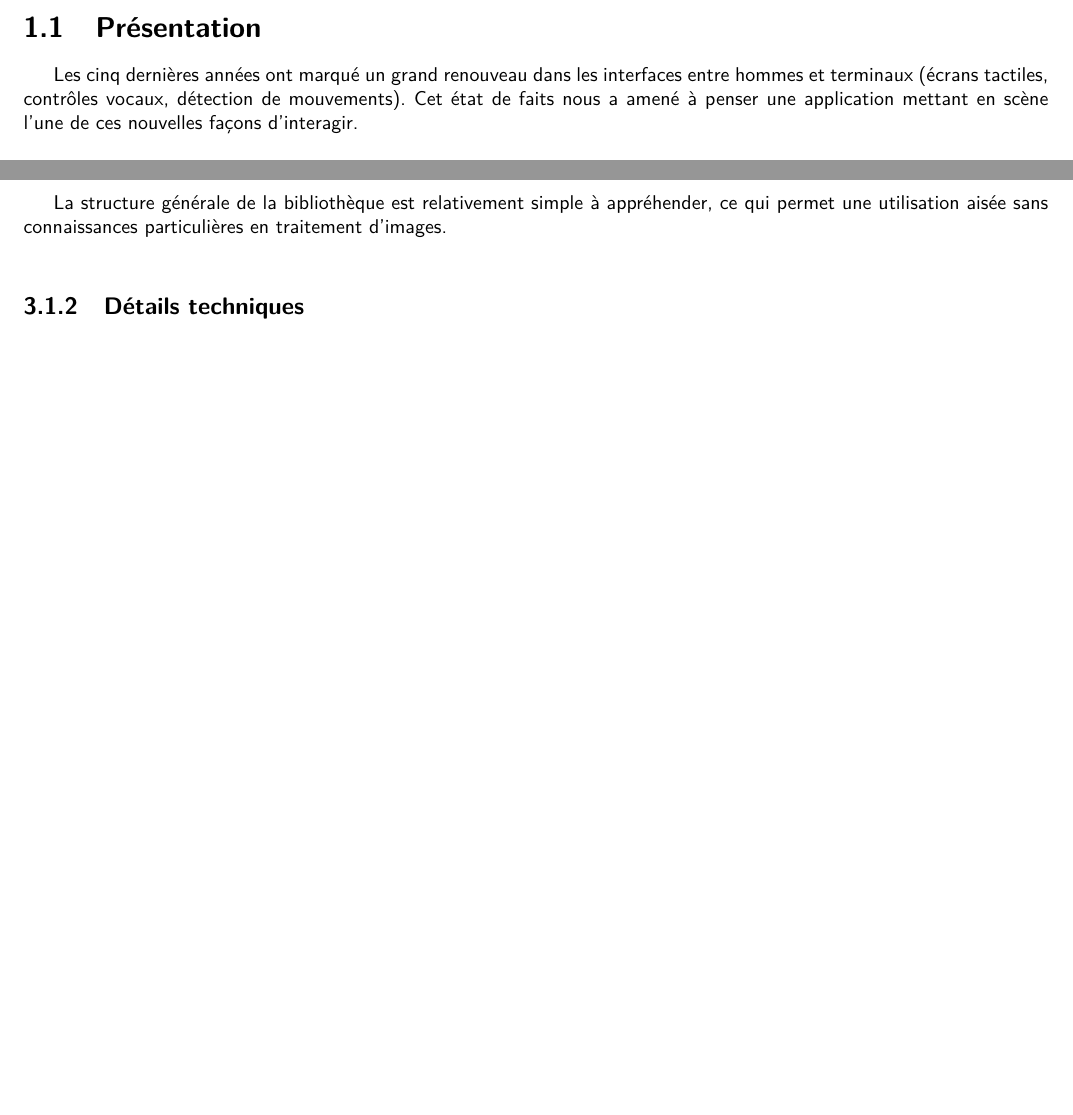
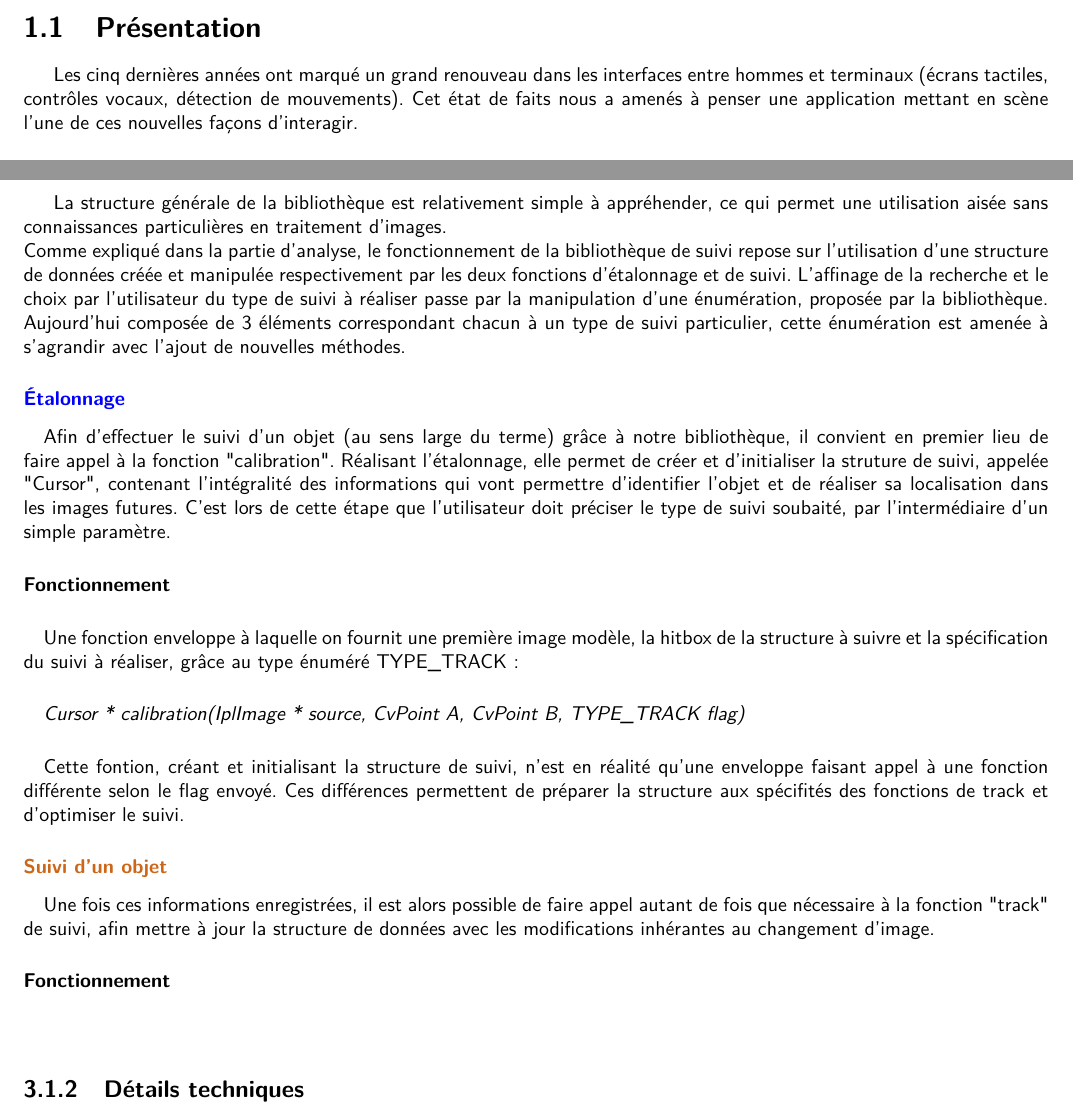
Before and after one commit to kbollini/dessin-realite-augmentee, a LaTeX document (documents/rapport/rapport.tex): two parts of pages 5 and 18 of 31 before the commit and two parts of pages 5 and 18 of 32 after it, joined at a grey line, cut so that both start at the same text, the shorter picture padded with empty space. Compiled offline with pdfLaTeX.

Commit message:
réalisation biblio

```diff
--- a/documents/rapport/rapport.tex
+++ b/documents/rapport/rapport.tex
@@ -47,7 +47,7 @@
 	\newpage
 	\chapter{Introduction}
 		\section{Présentation}
-		Les cinq dernières années ont marqué un grand renouveau dans les interfaces entre hommes et terminaux (écrans tactiles, contrôles vocaux, détection de mouvements). Cet état de faits nous a amené à penser une application mettant en scène l'une de ces nouvelles façons d'interagir.\\
+		Les cinq dernières années ont marqué un grand renouveau dans les interfaces entre hommes et terminaux (écrans tactiles, contrôles vocaux, détection de mouvements). Cet état de faits nous a amenés à penser une application mettant en scène l'une de ces nouvelles façons d'interagir.\\
 
 		 L'objectif du projet issu de cette réflexion est donc de créer un \textbf{tableau virtuel}, avec lequel une ou plusieurs personnes peuvent interagir en réalisant directement des gestes comme sur une toile réelle, par \textbf{reconnaissance des mouvements} detectés par une \textbf{webcam}. \\
 		\begin{figure}[!h]
@@ -254,6 +254,16 @@ Avant de commencer l'application, nous avons décidé de passer un long moment s
 				\newpage
 				\subsection{Aspect général}
 				La structure générale de la bibliothèque est relativement simple à appréhender, ce qui permet une utilisation aisée sans connaissances particulières en traitement d'images.\\
+				Comme expliqué dans la partie d'analyse, le fonctionnement de la bibliothèque de suivi repose sur l'utilisation d'une structure de données créée et manipulée respectivement par les deux fonctions d'étalonnage et de suivi. L'affinage de la recherche et le choix par l'utilisateur du type de suivi à réaliser passe par la manipulation d'une énumération, proposée par la bibliothèque. Aujourd'hui composée de 3 éléments correspondant chacun à un type de suivi particulier, cette énumération est amenée à s'agrandir avec l'ajout de nouvelles méthodes.
+				\subsubsection{\textcolor{blue}{Étalonnage}} \paragraph{}
+				Afin d'effectuer le suivi d'un objet (au sens large du terme) grâce à notre bibliothèque, il convient en premier lieu de faire appel à la fonction "calibration". Réalisant l'étalonnage, elle permet de créer et d'initialiser la struture de suivi, appelée "Cursor", contenant l'intégralité des informations qui vont permettre d'identifier l'objet et de réaliser sa localisation dans les images futures. C'est lors de cette étape que l'utilisateur doit préciser le type de suivi soubaité, par l'intermédiaire d'un simple paramètre.
+					\paragraph{Fonctionnement}\paragraph{}
+						Une fonction enveloppe à laquelle on fournit une première image modèle, la hitbox de la structure à suivre et la spécification du suivi à réaliser, grâce au type énuméré TYPE\_TRACK : \paragraph{}
+\begin{itshape}Cursor * calibration(IplImage * source, CvPoint A, CvPoint B, TYPE\_TRACK flag) \end{itshape} \paragraph{}
+	Cette fontion, créant et initialisant la structure de suivi, n'est en réalité qu'une enveloppe faisant appel à une fonction différente selon le flag envoyé. Ces différences permettent de préparer la structure aux spécifités des fonctions de track et d'optimiser le suivi.
+				\subsubsection{\textcolor{orange}{Suivi d'un objet}} \paragraph{}
+				Une fois ces informations enregistrées, il est alors possible de faire appel autant de fois que nécessaire à la fonction "track" de suivi, afin mettre à jour la structure de données avec les modifications inhérantes au changement d'image.
+						\paragraph{Fonctionnement}\paragraph{}
 				\subsection{Détails techniques}
 					\subsubsection{\textcolor{blue}{Fonctions d'étalonnage}}
 						\paragraph{colorAverage} \paragraph{}
```
Also changed, not shown: documents/rapport/rapport.pdf.
